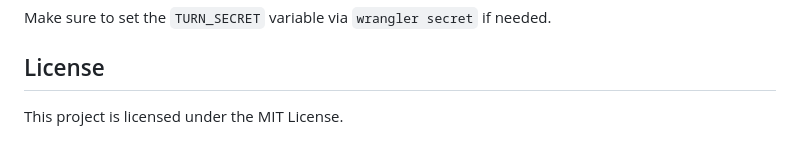
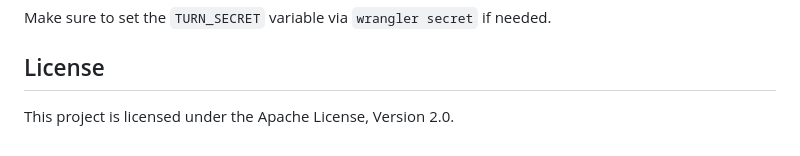
Before and after one commit to ryopc/Vonum, a Markdown page: README.md, the part around the change. Drawn GitHub-style.

Commit message:
docs: correct license from MIT to Apache-2.0

```diff
--- a/README.md
+++ b/README.md
@@ -119,4 +119,4 @@ Make sure to set the `TURN_SECRET` variable via `wrangler secret` if needed.
 
 ## License
 
-This project is licensed under the MIT License.
+This project is licensed under the Apache License, Version 2.0.
```
